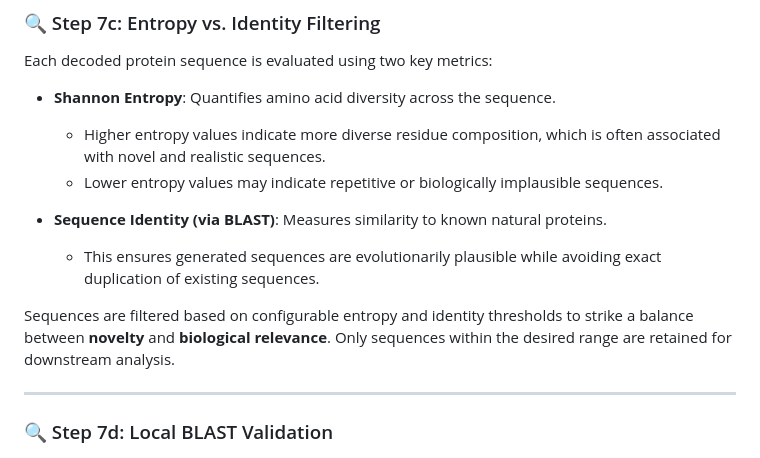
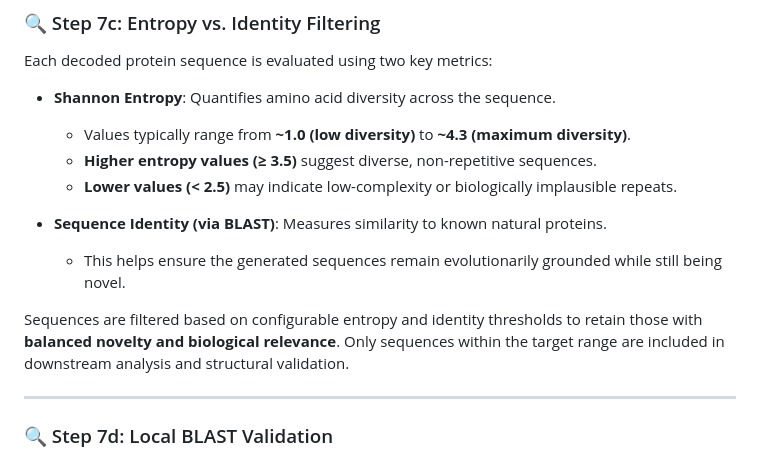
Before and after one commit to mgarsamo/EmbedDiff-Dayhoff, a Markdown page: README.md, the part around the change. Rendered like a GitHub page.

```diff
--- a/README.md
+++ b/README.md
@@ -102,13 +102,14 @@ The output is a final FASTA file of decoded protein sequences, suitable for down
 Each decoded protein sequence is evaluated using two key metrics:
 
 - **Shannon Entropy**: Quantifies amino acid diversity across the sequence.
-  - Higher entropy values indicate more diverse residue composition, which is often associated with novel and realistic sequences.
-  - Lower entropy values may indicate repetitive or biologically implausible sequences.
+  - Values typically range from **~1.0 (low diversity)** to **~4.3 (maximum diversity)**.
+  - **Higher entropy values (≥ 3.5)** suggest diverse, non-repetitive sequences.
+  - **Lower values (< 2.5)** may indicate low-complexity or biologically implausible repeats.
 
 - **Sequence Identity (via BLAST)**: Measures similarity to known natural proteins.
-  - This ensures generated sequences are evolutionarily plausible while avoiding exact duplication of existing sequences.
+  - This helps ensure the generated sequences remain evolutionarily grounded while still being novel.
 
-Sequences are filtered based on configurable entropy and identity thresholds to strike a balance between **novelty** and **biological relevance**. Only sequences within the desired range are retained for downstream analysis.
+Sequences are filtered based on configurable entropy and identity thresholds to retain those with **balanced novelty and biological relevance**. Only sequences within the target range are included in downstream analysis and structural validation.
 
 
 ---
```
